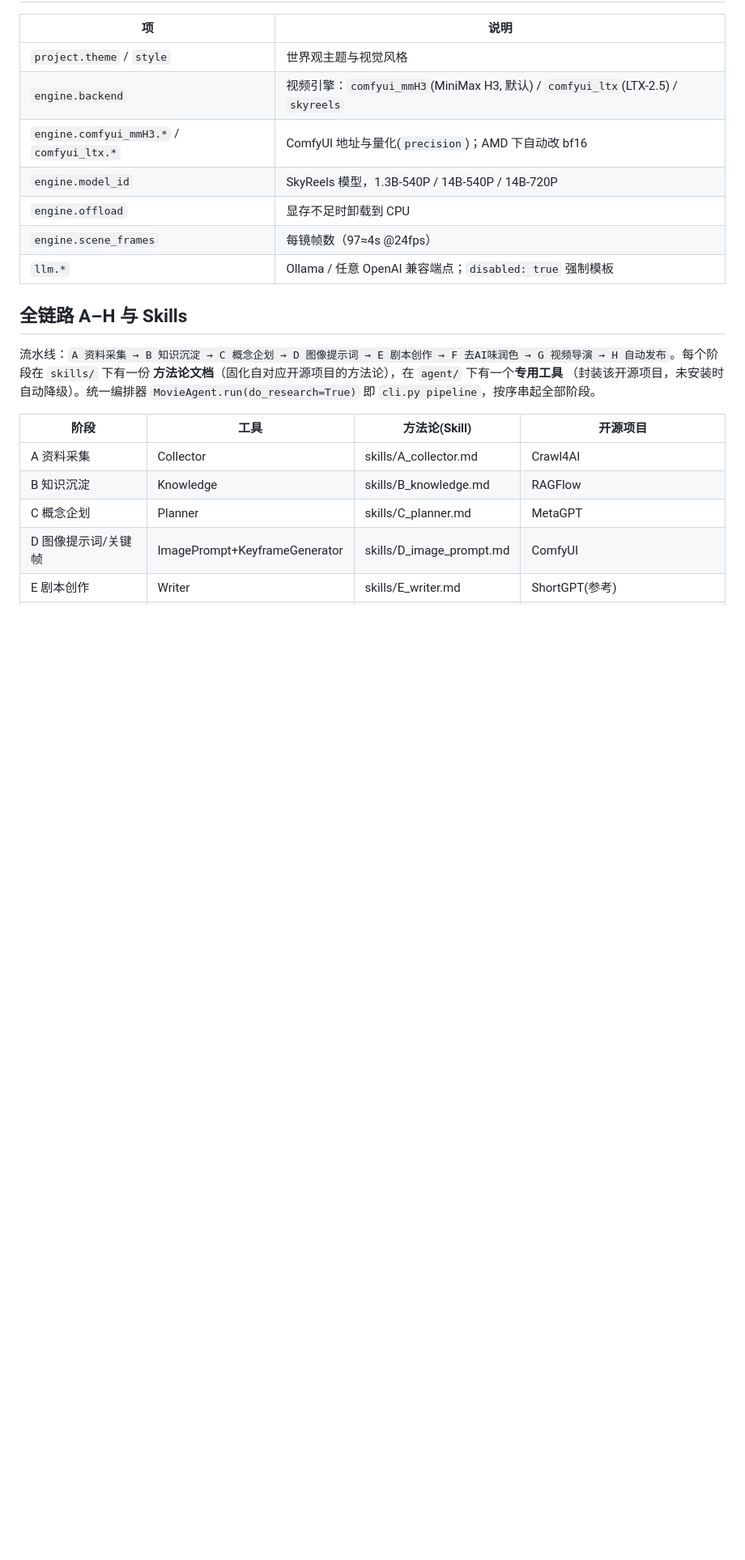
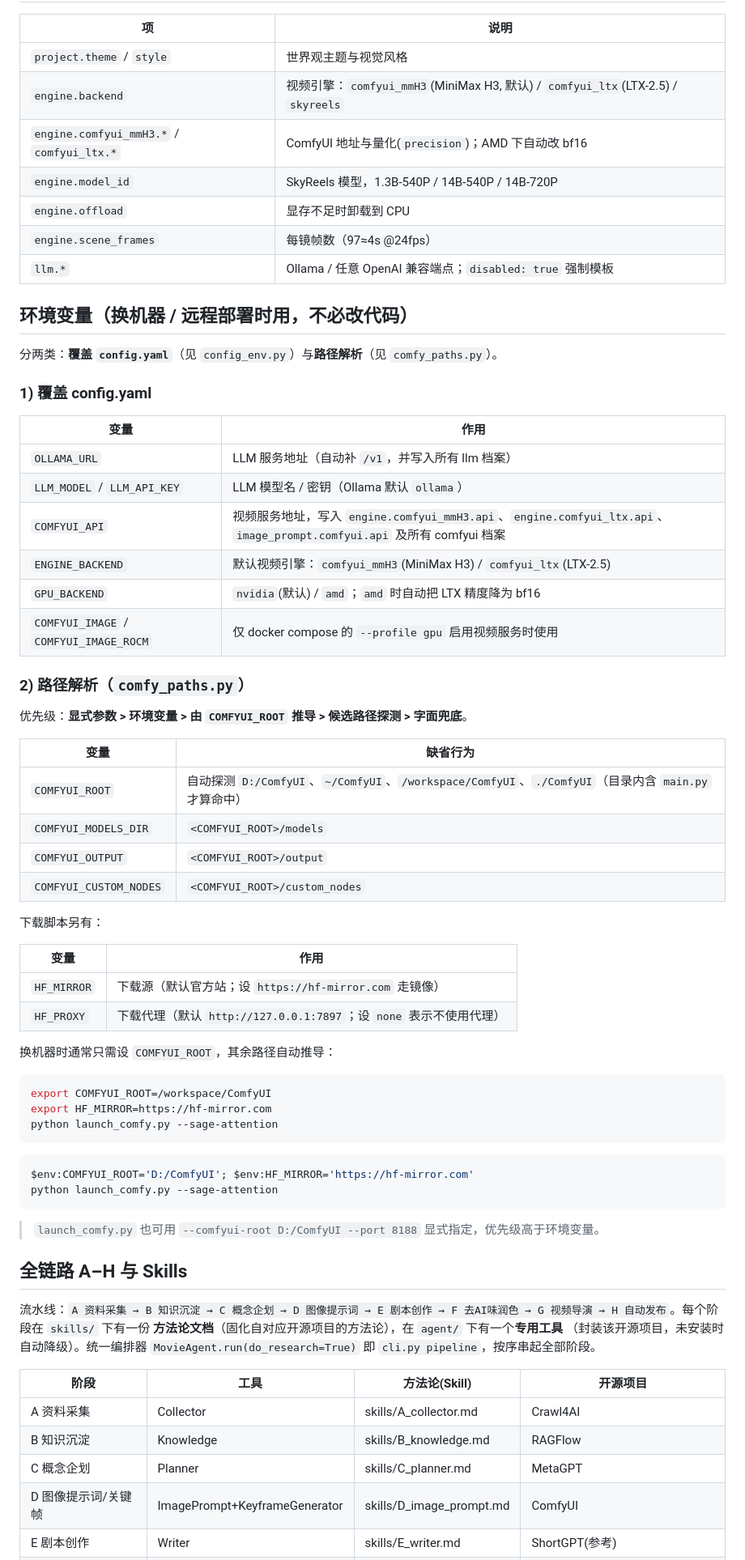
Before and after one commit to cpufreestyle/ai_movie_agent, a Markdown page: README.md, the part around the change. Shown at 81% size. GitHub-like rendering; blank space fills up the shorter version.

Commit message:
docs: README 增加环境变量与路径覆盖说明
- 覆盖 config.yaml 类：OLLAMA_URL / LLM_MODEL / LLM_API_KEY / COMFYUI_API /
  ENGINE_BACKEND / GPU_BACKEND / COMFYUI_IMAGE(_ROCM)
- 路径解析类（comfy_paths.py）：COMFYUI_ROOT / COMFYUI_MODELS_DIR / COMFYUI_OUTPUT /
  COMFYUI_CUSTOM_NODES，含优先级与缺省推导规则
- 下载类：HF_MIRROR / HF_PROXY
- 给出 Linux 与 PowerShell 的换机器示例

````diff
--- a/README.md
+++ b/README.md
@@ -111,6 +111,54 @@ python cli.py webui --port 9000   # 自定义端口
 | `engine.scene_frames` | 每镜帧数（97≈4s @24fps） |
 | `llm.*` | Ollama / 任意 OpenAI 兼容端点；`disabled: true` 强制模板 |
 
+## 环境变量（换机器 / 远程部署时用，不必改代码）
+
+分两类：**覆盖 `config.yaml`**（见 `config_env.py`）与**路径解析**（见 `comfy_paths.py`）。
+
+### 1) 覆盖 config.yaml
+
+| 变量 | 作用 |
+|------|------|
+| `OLLAMA_URL` | LLM 服务地址（自动补 `/v1`，并写入所有 llm 档案） |
+| `LLM_MODEL` / `LLM_API_KEY` | LLM 模型名 / 密钥（Ollama 默认 `ollama`） |
+| `COMFYUI_API` | 视频服务地址，写入 `engine.comfyui_mmH3.api`、`engine.comfyui_ltx.api`、`image_prompt.comfyui.api` 及所有 comfyui 档案 |
+| `ENGINE_BACKEND` | 默认视频引擎：`comfyui_mmH3`(MiniMax H3) / `comfyui_ltx`(LTX-2.5) |
+| `GPU_BACKEND` | `nvidia`(默认) / `amd`；`amd` 时自动把 LTX 精度降为 bf16 |
+| `COMFYUI_IMAGE` / `COMFYUI_IMAGE_ROCM` | 仅 docker compose 的 `--profile gpu` 启用视频服务时使用 |
+
+### 2) 路径解析（`comfy_paths.py`）
+
+优先级：**显式参数 > 环境变量 > 由 `COMFYUI_ROOT` 推导 > 候选路径探测 > 字面兜底**。
+
+| 变量 | 缺省行为 |
+|------|----------|
+| `COMFYUI_ROOT` | 自动探测 `D:/ComfyUI`、`~/ComfyUI`、`/workspace/ComfyUI`、`./ComfyUI`（目录内含 `main.py` 才算命中） |
+| `COMFYUI_MODELS_DIR` | `<COMFYUI_ROOT>/models` |
+| `COMFYUI_OUTPUT` | `<COMFYUI_ROOT>/output` |
+| `COMFYUI_CUSTOM_NODES` | `<COMFYUI_ROOT>/custom_nodes` |
+
+下载脚本另有：
+
+| 变量 | 作用 |
+|------|------|
+| `HF_MIRROR` | 下载源（默认官方站；设 `https://hf-mirror.com` 走镜像） |
+| `HF_PROXY` | 下载代理（默认 `http://127.0.0.1:7897`；设 `none` 表示不使用代理） |
+
+换机器时通常只需设 `COMFYUI_ROOT`，其余路径自动推导：
+
+```bash
+export COMFYUI_ROOT=/workspace/ComfyUI
+export HF_MIRROR=https://hf-mirror.com
+python launch_comfy.py --sage-attention
+```
+
+```powershell
+$env:COMFYUI_ROOT='D:/ComfyUI'; $env:HF_MIRROR='https://hf-mirror.com'
+python launch_comfy.py --sage-attention
+```
+
+> `launch_comfy.py` 也可用 `--comfyui-root D:/ComfyUI --port 8188` 显式指定，优先级高于环境变量。
+
 ## 全链路 A–H 与 Skills
 
 流水线：`A 资料采集 → B 知识沉淀 → C 概念企划 → D 图像提示词 → E 剧本创作
````
